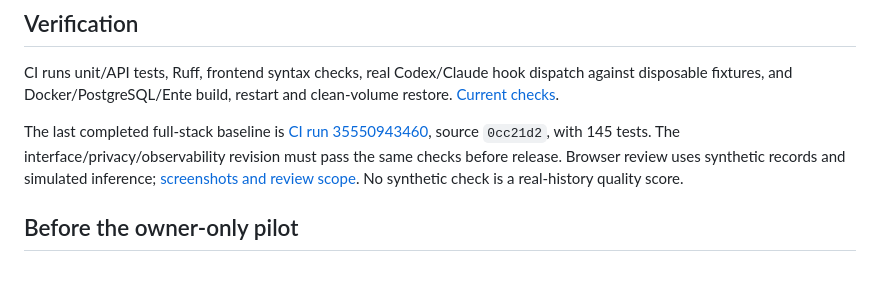
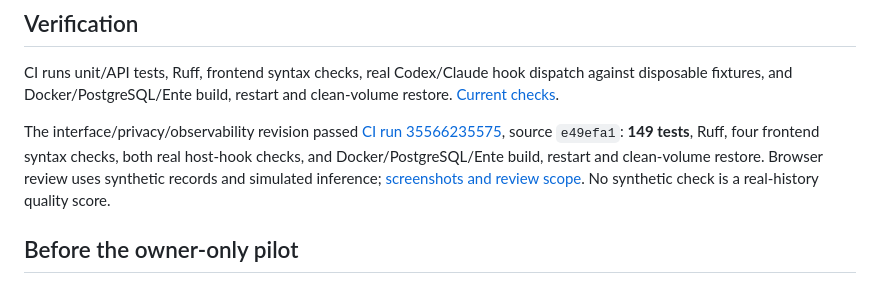
Before and after one commit to BerriAI/litellm-memory, a Markdown page: docs/release-checklist.md, the part around the change. GitHub-like rendering.

Commit message:
Record verified interface and observability release checks [skip ci]

```diff
--- a/docs/release-checklist.md
+++ b/docs/release-checklist.md
@@ -6,7 +6,7 @@ The implementation is on `codex/litemem-implementation`. The existing hosted ass
 
 CI runs unit/API tests, Ruff, frontend syntax checks, real Codex/Claude hook dispatch against disposable fixtures, and Docker/PostgreSQL/Ente build, restart and clean-volume restore. [Current checks](https://github.com/moe-berri/litemem/pull/1/checks).
 
-The last completed full-stack baseline is [CI run 35550943460](https://github.com/moe-berri/litemem/actions/runs/35550943460), source `0cc21d2`, with 145 tests. The interface/privacy/observability revision must pass the same checks before release. Browser review uses synthetic records and simulated inference; [screenshots and review scope](ui-review.md). No synthetic check is a real-history quality score.
+The interface/privacy/observability revision passed [CI run 35566235575](https://github.com/moe-berri/litemem/actions/runs/35566235575), source `e49efa1`: **149 tests**, Ruff, four frontend syntax checks, both real host-hook checks, and Docker/PostgreSQL/Ente build, restart and clean-volume restore. Browser review uses synthetic records and simulated inference; [screenshots and review scope](ui-review.md). No synthetic check is a real-history quality score.
 
 ## Before the owner-only pilot
 
```
